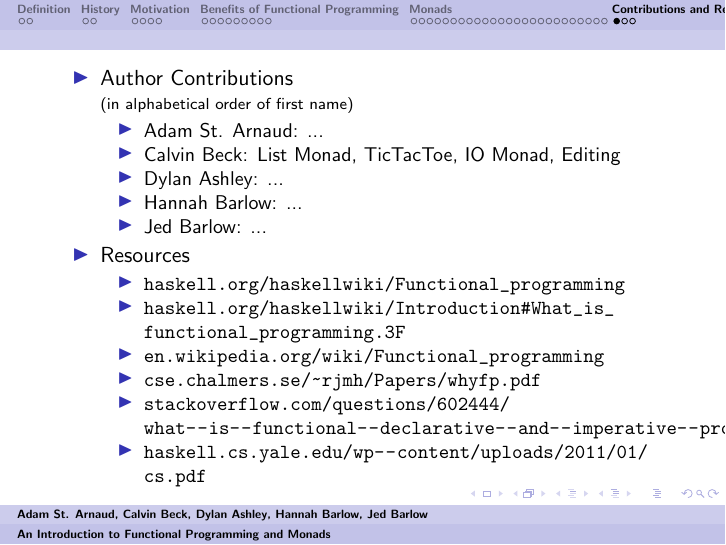
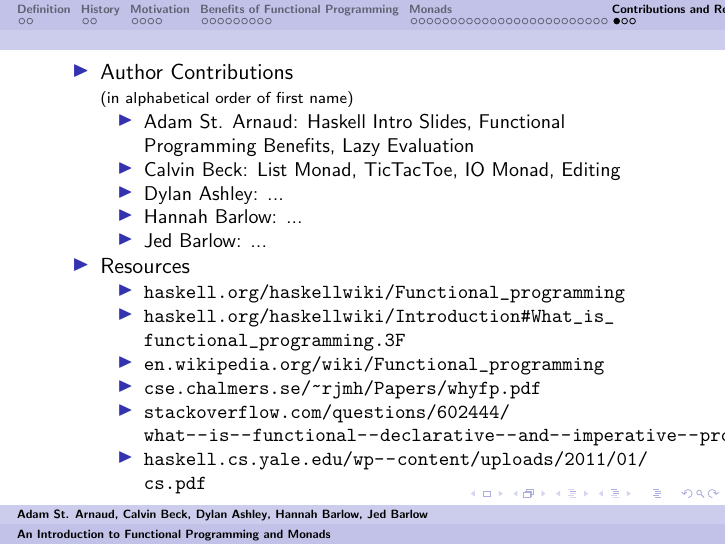
Before and after one commit to jedbarlow/cmput495, LaTeX slides (presentation.tex): page 45 of 47. Compiled offline with pdfLaTeX.

Commit message:
Said Adam did stuff.

```diff
--- a/presentation.tex
+++ b/presentation.tex
@@ -19,7 +19,7 @@
         \item Author Contributions\\{\scriptsize(in alphabetical order of first name)}
             \begin{itemize}
                 \item Adam St. Arnaud:
-                    ...
+                    Haskell Intro Slides, Functional Programming Benefits, Lazy Evaluation
                 \item Calvin Beck:
                     List Monad, TicTacToe, IO Monad, Editing
                 \item Dylan Ashley:
```
